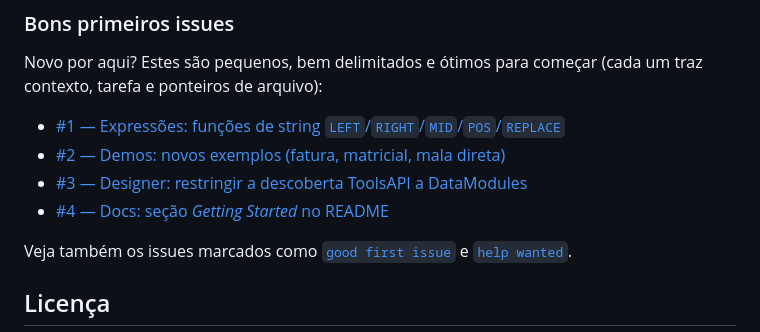
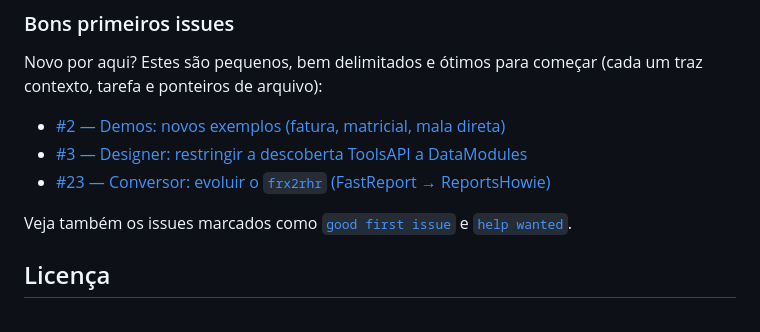
Before and after one commit to howardroatti/ReportsHowie, a Markdown page: README.md, the part around the change. Rendered like a GitHub page.

Commit message:
Docs: atualiza lista de bons primeiros issues (#1/#4 concluidos)
Remove #1 (funcoes de string) e #4 (Getting Started), ambos concluidos, e
adiciona #23 (evoluir o conversor frx2rhr) a lista.

Co-Authored-By: Claude Opus 4.8 <noreply@anthropic.com>

```diff
--- a/README.md
+++ b/README.md
@@ -186,10 +186,9 @@ Contribuições são muito bem-vindas! 🎉 Este projeto nasceu para dar à comu
 
 Novo por aqui? Estes são pequenos, bem delimitados e ótimos para começar (cada um traz contexto, tarefa e ponteiros de arquivo):
 
-- [#1 — Expressões: funções de string `LEFT`/`RIGHT`/`MID`/`POS`/`REPLACE`](https://github.com/howardroatti/ReportsHowie/issues/1)
 - [#2 — Demos: novos exemplos (fatura, matricial, mala direta)](https://github.com/howardroatti/ReportsHowie/issues/2)
 - [#3 — Designer: restringir a descoberta ToolsAPI a DataModules](https://github.com/howardroatti/ReportsHowie/issues/3)
-- [#4 — Docs: seção *Getting Started* no README](https://github.com/howardroatti/ReportsHowie/issues/4)
+- [#23 — Conversor: evoluir o `frx2rhr` (FastReport → ReportsHowie)](https://github.com/howardroatti/ReportsHowie/issues/23)
 
 Veja também os issues marcados como [`good first issue`](https://github.com/howardroatti/ReportsHowie/issues?q=is%3Aissue+is%3Aopen+label%3A%22good+first+issue%22) e [`help wanted`](https://github.com/howardroatti/ReportsHowie/issues?q=is%3Aissue+is%3Aopen+label%3A%22help+wanted%22).
 
```
